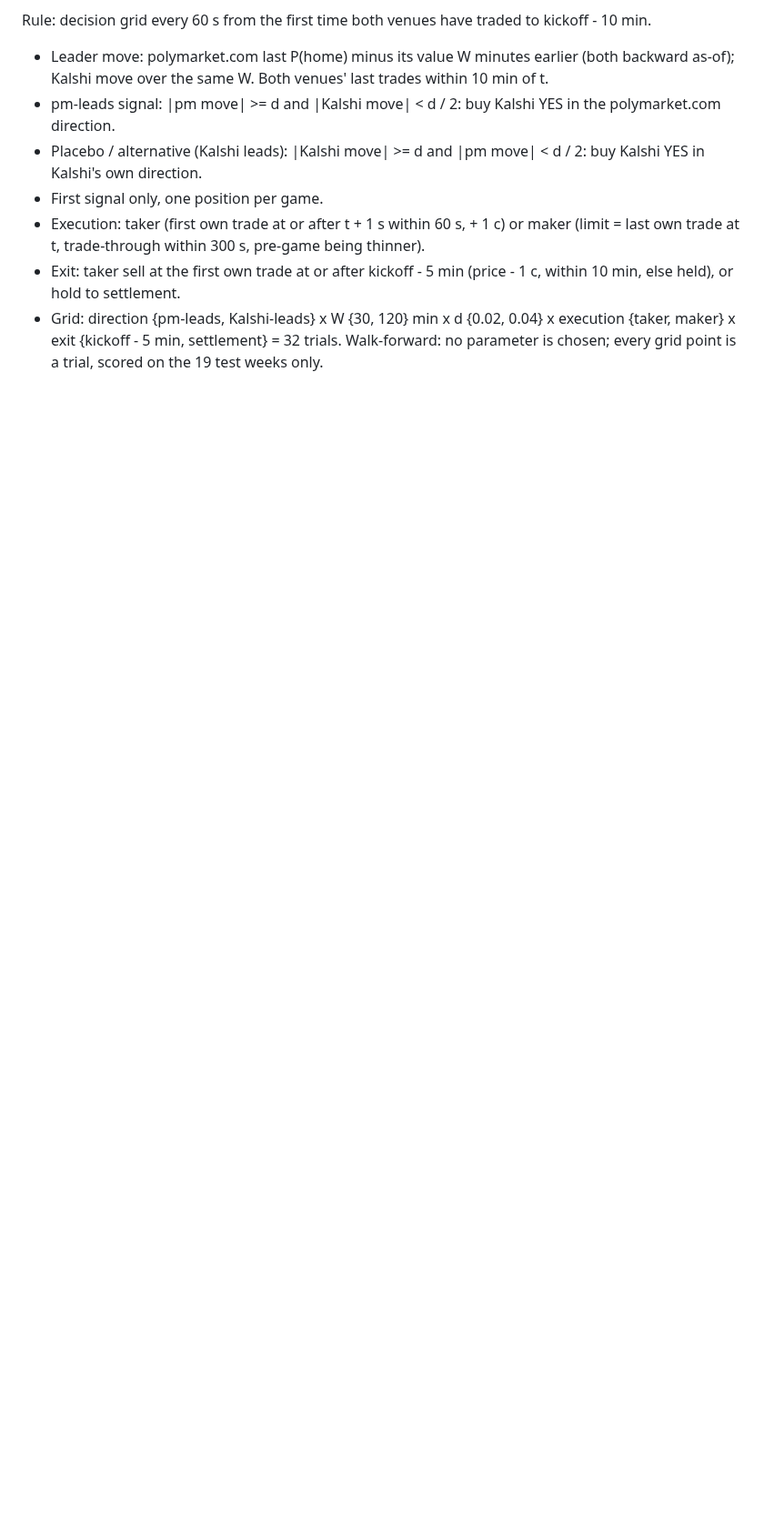
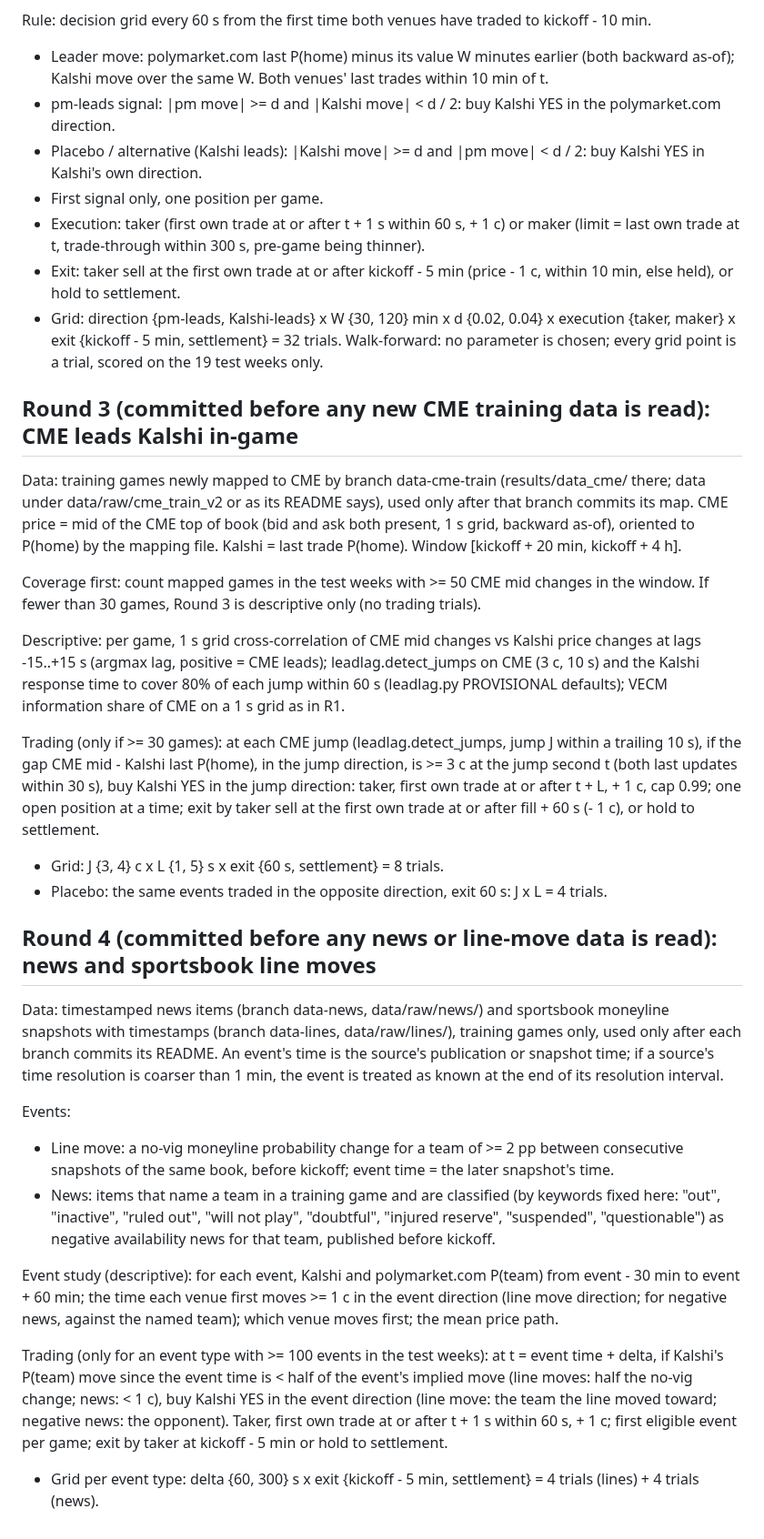
Before and after one commit to katsdivi/GQ-Hacks, a Markdown page: results/posthoc_leadlag2/SPEC.md, the part around the change. Shown at 91% size. Rendered like a GitHub page; blank space fills up the shorter version.

Commit message:
Post-hoc leadlag2: Round 3 (CME leads Kalshi) and Round 4 (news and line moves) specs, before any of their data is read
Co-Authored-By: Claude Opus 5.5 <noreply@anthropic.com>

```diff
--- a/results/posthoc_leadlag2/SPEC.md
+++ b/results/posthoc_leadlag2/SPEC.md
@@ -83,3 +83,49 @@ Rule: decision grid every 60 s from the first time both venues have traded to ki
 - Grid: direction {pm-leads, Kalshi-leads} x W {30, 120} min x d {0.02, 0.04} x execution {taker, maker} x exit
   {kickoff - 5 min, settlement} = 32 trials. Walk-forward: no parameter is chosen; every grid point is a trial,
   scored on the 19 test weeks only.
+
+## Round 3 (committed before any new CME training data is read): CME leads Kalshi in-game
+
+Data: training games newly mapped to CME by branch data-cme-train (results/data_cme/ there; data under
+data/raw/cme_train_v2 or as its README says), used only after that branch commits its map. CME price = mid of the
+CME top of book (bid and ask both present, 1 s grid, backward as-of), oriented to P(home) by the mapping file.
+Kalshi = last trade P(home). Window [kickoff + 20 min, kickoff + 4 h].
+
+Coverage first: count mapped games in the test weeks with >= 50 CME mid changes in the window. If fewer than 30
+games, Round 3 is descriptive only (no trading trials).
+
+Descriptive: per game, 1 s grid cross-correlation of CME mid changes vs Kalshi price changes at lags -15..+15 s
+(argmax lag, positive = CME leads); leadlag.detect_jumps on CME (3 c, 10 s) and the Kalshi response time to cover
+80% of each jump within 60 s (leadlag.py PROVISIONAL defaults); VECM information share of CME on a 1 s grid as in R1.
+
+Trading (only if >= 30 games): at each CME jump (leadlag.detect_jumps, jump J within a trailing 10 s), if the gap
+CME mid - Kalshi last P(home), in the jump direction, is >= 3 c at the jump second t (both last updates within 30 s),
+buy Kalshi YES in the jump direction: taker, first own trade at or after t + L, + 1 c, cap 0.99; one open position
+at a time; exit by taker sell at the first own trade at or after fill + 60 s (- 1 c), or hold to settlement.
+- Grid: J {3, 4} c x L {1, 5} s x exit {60 s, settlement} = 8 trials.
+- Placebo: the same events traded in the opposite direction, exit 60 s: J x L = 4 trials.
+
+## Round 4 (committed before any news or line-move data is read): news and sportsbook line moves
+
+Data: timestamped news items (branch data-news, data/raw/news/) and sportsbook moneyline snapshots with timestamps
+(branch data-lines, data/raw/lines/), training games only, used only after each branch commits its README. An event's
+time is the source's publication or snapshot time; if a source's time resolution is coarser than 1 min, the event is
+treated as known at the end of its resolution interval.
+
+Events:
+- Line move: a no-vig moneyline probability change for a team of >= 2 pp between consecutive snapshots of the same
+  book, before kickoff; event time = the later snapshot's time.
+- News: items that name a team in a training game and are classified (by keywords fixed here: "out", "inactive",
+  "ruled out", "will not play", "doubtful", "injured reserve", "suspended", "questionable") as negative availability
+  news for that team, published before kickoff.
+
+Event study (descriptive): for each event, Kalshi and polymarket.com P(team) from event - 30 min to event + 60 min;
+the time each venue first moves >= 1 c in the event direction (line move direction; for negative news, against the
+named team); which venue moves first; the mean price path.
+
+Trading (only for an event type with >= 100 events in the test weeks): at t = event time + delta, if Kalshi's P(team)
+move since the event time is < half of the event's implied move (line moves: half the no-vig change; news: < 1 c),
+buy Kalshi YES in the event direction (line move: the team the line moved toward; negative news: the opponent).
+Taker, first own trade at or after t + 1 s within 60 s, + 1 c; first eligible event per game; exit by taker at
+kickoff - 5 min or hold to settlement.
+- Grid per event type: delta {60, 300} s x exit {kickoff - 5 min, settlement} = 4 trials (lines) + 4 trials (news).
```
